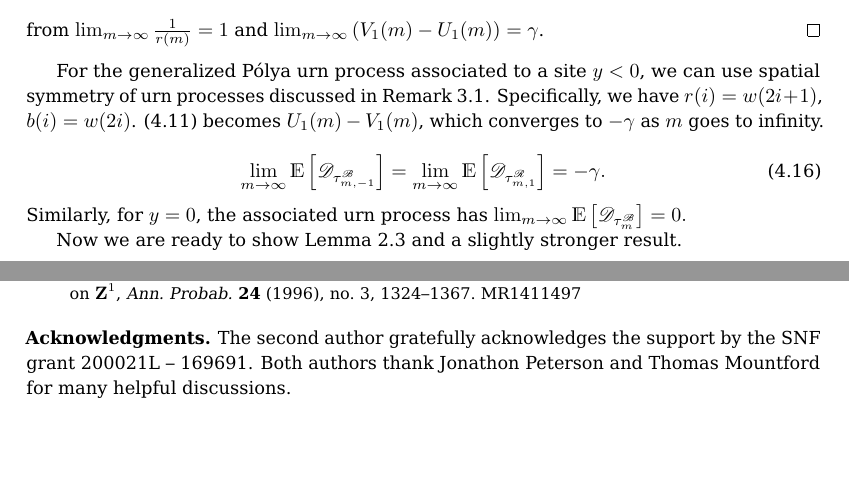
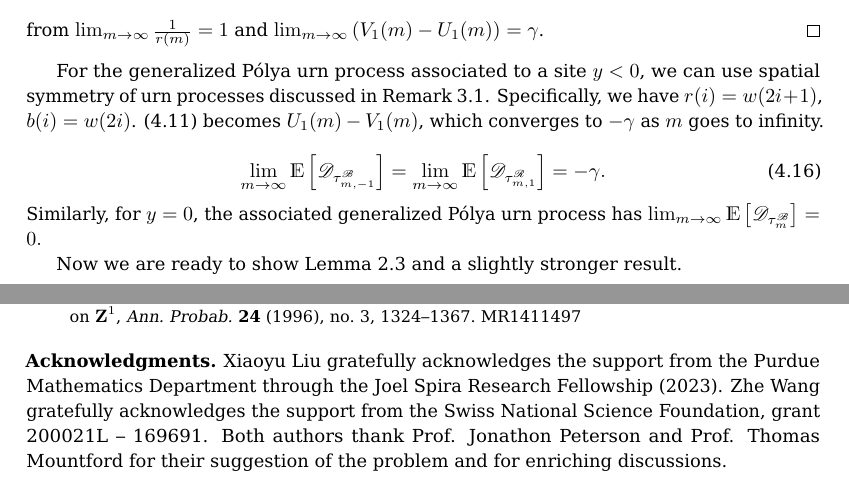
Before and after one commit to Feliconut/sirw-research, a LaTeX document (paper-draft/Scaling Limit of AF-SIRW to BMPE.tex): two parts of pages 18 and 22 of 22, joined at a grey line, cut so that both start at the same text, the shorter picture padded with empty space. Compiled offline with pdfLaTeX.

Commit message:
Amending the previous commit

```diff
--- a/paper-draft/Scaling Limit of AF-SIRW to BMPE.tex
+++ b/paper-draft/Scaling Limit of AF-SIRW to BMPE.tex
@@ -1054,7 +1055,7 @@ For the generalized P\'{o}lya urn process associated to a site $y<0$, we can use
 \begin{equation}\label{eq: general expected drift}
 	\lim_{m\to\infty}\mathbb{E}\left[ \mathscr{D}_{\tau^{\mathscr{B}}_{m,-1}} \right] = \lim_{m\to\infty}\mathbb{E}\left[ \mathscr{D}_{\tau^{\mathscr{R}}_{m,1}} \right] = -\gamma.
 \end{equation}
-Similarly, for $y=0$, the associated urn process has
+Similarly, for $y=0$, the associated generalized P\'{o}lya urn process has
 $\lim_{m\to\infty}\mathbb{E}\left[ \mathscr{D}_{\tau^{\mathscr{B}}_m} \right] = 0.$
 
 %		 \textcolor{red}{We will need to define $\rho$ for downcrossings.}
@@ -1326,7 +1327,7 @@ T\'{o}th,~B.: Generalized {R}ay-{K}night theory and limit theorems for self-inte
 %%%%%%%%%%%%%%%%%%%%%%%%%%%%%%%%%%%%%%%%%%%%%%%%%%%%%%%%%%%%%%%%%%%
 %TBD
 \begin{acks}
-The second author gratefully acknowledges the support by the SNF grant 200021L -- 169691. Both authors thank Jonathon Peterson and Thomas Mountford for many helpful discussions.
+Xiaoyu Liu gratefully acknowledges the support from the Purdue Mathematics Department through the Joel Spira Research Fellowship (2023). Zhe Wang gratefully acknowledges the support from the Swiss National Science Foundation, grant 200021L -- 169691. Both authors thank Prof. Jonathon Peterson and Prof. Thomas Mountford for their suggestion of the problem and for enriching discussions.
 \end{acks}
 
 
```
Also changed, not shown: paper-draft/Scaling Limit of AF-SIRW to BMPE.tex (3 more changed lines).
